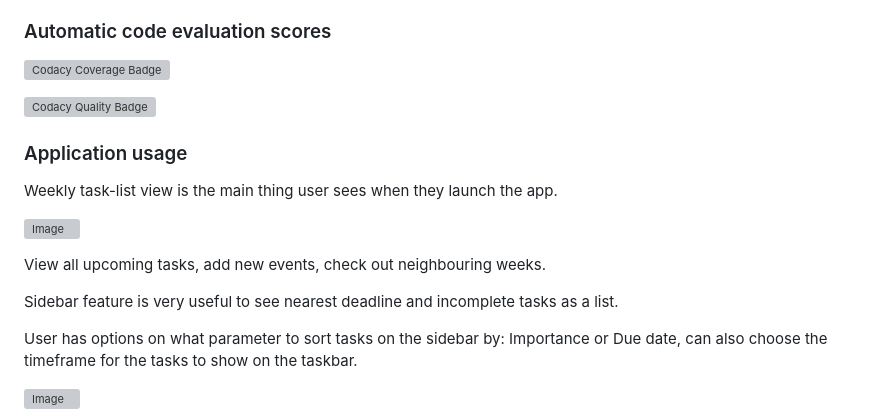
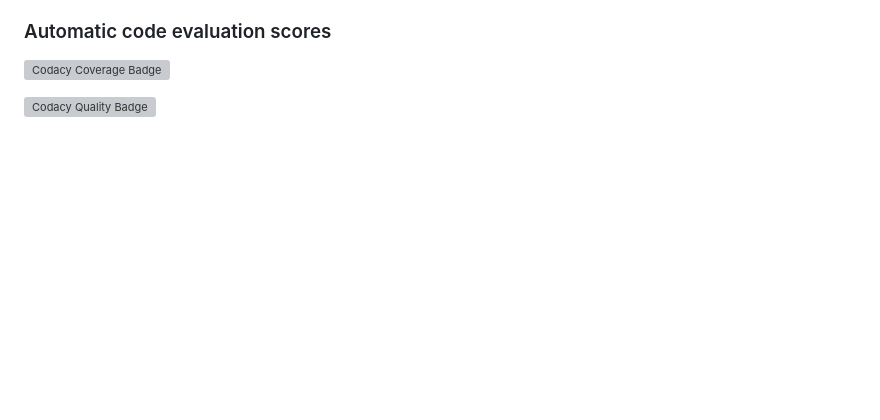
Before and after one commit to neelkanth-s/Calendar-Task-Organizer, a Markdown page: README.md, the part around one of its changes. Drawn GitHub-style; blank space fills up the shorter version; grey boxes are pictures that could not be loaded.

```diff
--- a/README.md
+++ b/README.md
@@ -49,18 +54,3 @@ Project status and work:
 [![Codacy Coverage Badge](https://app.codacy.com/project/badge/Coverage/a35b12c515d74f70811350a600bf47b3)](https://app.codacy.com/gh/cse110-sp24-group16/cse110-sp24-group16/dashboard?utm_source=gh&utm_medium=referral&utm_content=&utm_campaign=Badge_coverage)
 
 [![Codacy Quality Badge](https://app.codacy.com/project/badge/Grade/a35b12c515d74f70811350a600bf47b3)](https://app.codacy.com/gh/cse110-sp24-group16/cse110-sp24-group16/dashboard?utm_source=gh&utm_medium=referral&utm_content=&utm_campaign=Badge_grade)
-
-### Application usage
-
-Weekly task-list view is the main thing user sees when they launch the app.
-
-![Image](./specs/screenshots/screen-weekly.png)
-
-View all upcoming tasks, add new events, check out neighbouring weeks.
-
-Sidebar feature is very useful to see nearest deadline and incomplete tasks as a list.
-
-User has options on what parameter to sort tasks on the sidebar by: Importance or Due date, can also choose the timeframe for the tasks to show on the taskbar.
-
-![Image](./specs/screenshots/taskbar-sorting-opts.png)
-
```
Also changed, not shown: other parts of README.md (+5 -15 lines).
